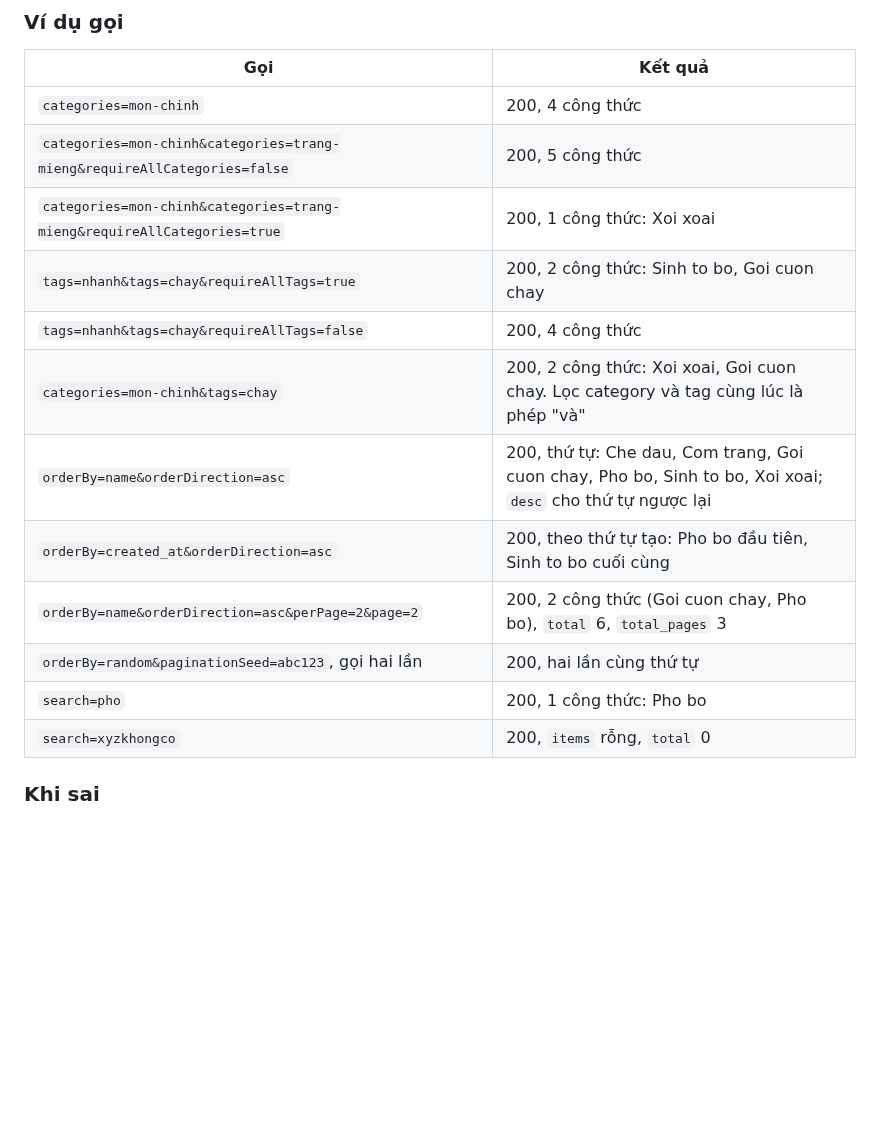
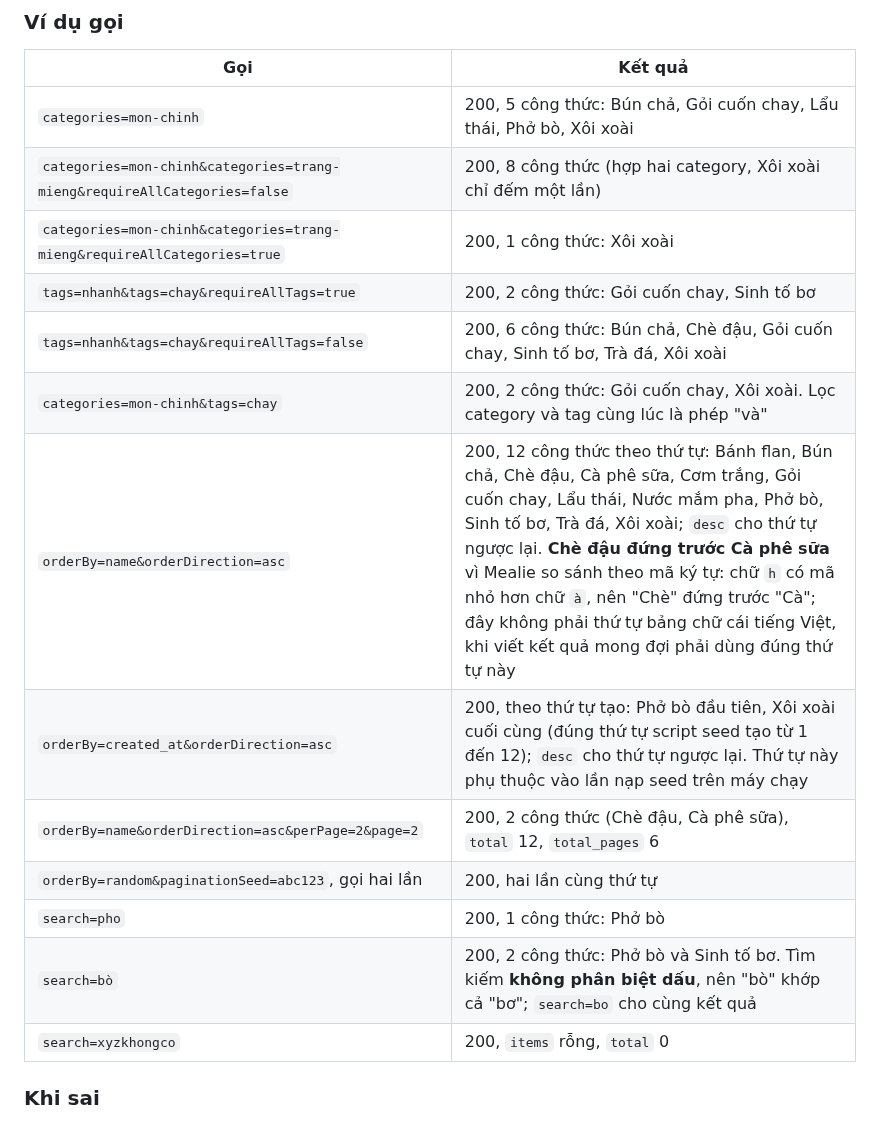
Before and after one commit to 2312770-LeNhatTien/Nhom22_ktpm-mealie-pairwise, a Markdown page: docs/api-3-luong.md, the part around one of its changes. GitHub-like rendering; blank space fills up the shorter version.

```diff
--- a/docs/api-3-luong.md
+++ b/docs/api-3-luong.md
@@ -129,17 +135,18 @@ Các ví dụ dưới đây chạy trên 6 công thức nhỏ tạo riêng để
 
 | Gọi | Kết quả |
 | --- | --- |
-| `categories=mon-chinh` | 200, 4 công thức |
-| `categories=mon-chinh&categories=trang-mieng&requireAllCategories=false` | 200, 5 công thức |
-| `categories=mon-chinh&categories=trang-mieng&requireAllCategories=true` | 200, 1 công thức: Xoi xoai |
-| `tags=nhanh&tags=chay&requireAllTags=true` | 200, 2 công thức: Sinh to bo, Goi cuon chay |
-| `tags=nhanh&tags=chay&requireAllTags=false` | 200, 4 công thức |
-| `categories=mon-chinh&tags=chay` | 200, 2 công thức: Xoi xoai, Goi cuon chay. Lọc category và tag cùng lúc là phép "và" |
-| `orderBy=name&orderDirection=asc` | 200, thứ tự: Che dau, Com trang, Goi cuon chay, Pho bo, Sinh to bo, Xoi xoai; `desc` cho thứ tự ngược lại |
-| `orderBy=created_at&orderDirection=asc` | 200, theo thứ tự tạo: Pho bo đầu tiên, Sinh to bo cuối cùng |
-| `orderBy=name&orderDirection=asc&perPage=2&page=2` | 200, 2 công thức (Goi cuon chay, Pho bo), `total` 6, `total_pages` 3 |
+| `categories=mon-chinh` | 200, 5 công thức: Bún chả, Gỏi cuốn chay, Lẩu thái, Phở bò, Xôi xoài |
+| `categories=mon-chinh&categories=trang-mieng&requireAllCategories=false` | 200, 8 công thức (hợp hai category, Xôi xoài chỉ đếm một lần) |
+| `categories=mon-chinh&categories=trang-mieng&requireAllCategories=true` | 200, 1 công thức: Xôi xoài |
+| `tags=nhanh&tags=chay&requireAllTags=true` | 200, 2 công thức: Gỏi cuốn chay, Sinh tố bơ |
+| `tags=nhanh&tags=chay&requireAllTags=false` | 200, 6 công thức: Bún chả, Chè đậu, Gỏi cuốn chay, Sinh tố bơ, Trà đá, Xôi xoài |
+| `categories=mon-chinh&tags=chay` | 200, 2 công thức: Gỏi cuốn chay, Xôi xoài. Lọc category và tag cùng lúc là phép "và" |
+| `orderBy=name&orderDirection=asc` | 200, 12 công thức theo thứ tự: Bánh flan, Bún chả, Chè đậu, Cà phê sữa, Cơm trắng, Gỏi cuốn chay, Lẩu thái, Nước mắm pha, Phở bò, Sinh tố bơ, Trà đá, Xôi xoài; `desc` cho thứ tự ngược lại. **Chè đậu đứng trước Cà phê sữa** vì Mealie so sánh theo mã ký tự: chữ `h` có mã nhỏ hơn chữ `à`, nên "Chè" đứng trước "Cà"; đây không phải thứ tự bảng chữ cái tiếng Việt, khi viết kết quả mong đợi phải dùng đúng thứ tự này |
+| `orderBy=created_at&orderDirection=asc` | 200, theo thứ tự tạo: Phở bò đầu tiên, Xôi xoài cuối cùng (đúng thứ tự script seed tạo từ 1 đến 12); `desc` cho thứ tự ngược lại. Thứ tự này phụ thuộc vào lần nạp seed trên máy chạy |
+| `orderBy=name&orderDirection=asc&perPage=2&page=2` | 200, 2 công thức (Chè đậu, Cà phê sữa), `total` 12, `total_pages` 6 |
 | `orderBy=random&paginationSeed=abc123`, gọi hai lần | 200, hai lần cùng thứ tự |
-| `search=pho` | 200, 1 công thức: Pho bo |
+| `search=pho` | 200, 1 công thức: Phở bò |
+| `search=bò` | 200, 2 công thức: Phở bò và Sinh tố bơ. Tìm kiếm **không phân biệt dấu**, nên "bò" khớp cả "bơ"; `search=bo` cho cùng kết quả |
 | `search=xyzkhongco` | 200, `items` rỗng, `total` 0 |
 
 ### Khi sai
```
Also changed, not shown: other parts of docs/api-3-luong.md (+21 -15 lines), docs/muc-a.md (+1 -1 lines), docs/so-do/luong-household.png, docs/so-do/luong-phan-quyen.png, docs/so-do/luong-tim-kiem.png, 6 other files.
